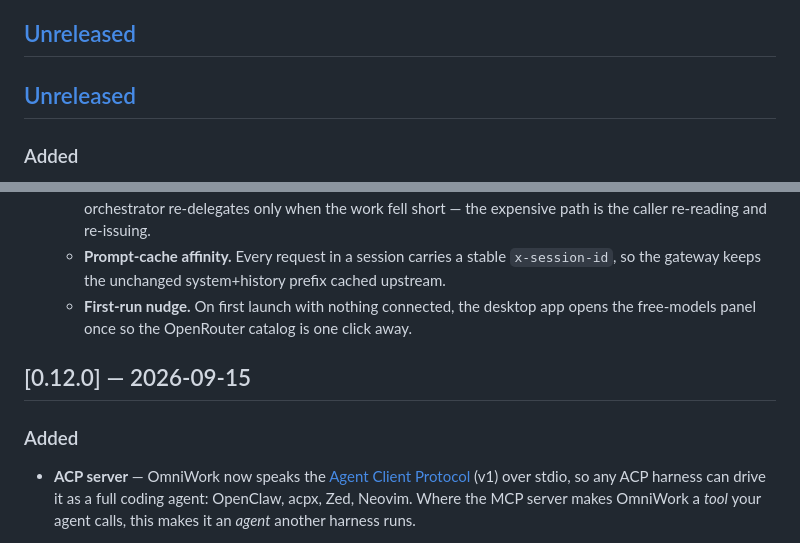
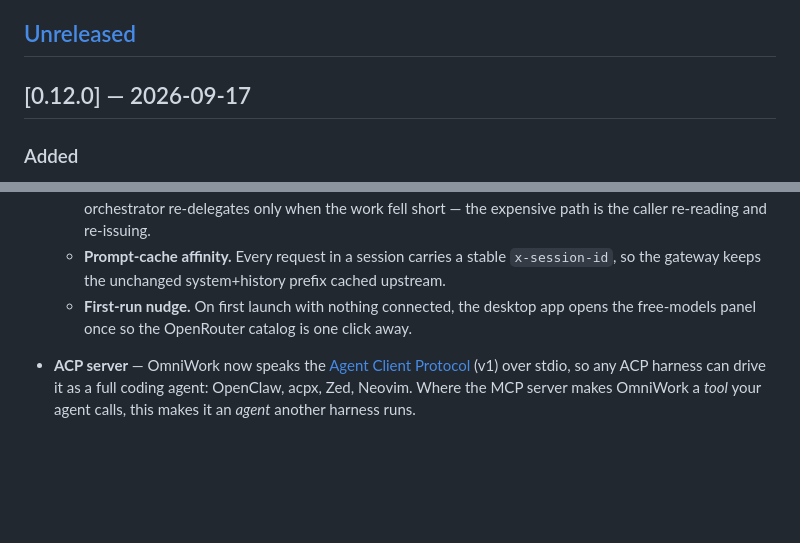
Before and after one commit to VedSoni-dev/omniwork, a Markdown page: CHANGELOG.md, 2 parts joined by grey strips. Rendered like a GitHub page; blank space fills up the shorter version.

Commit message:
docs: consolidate the 0.12.0 changelog for release

```diff
--- a/CHANGELOG.md
+++ b/CHANGELOG.md
@@ -7,7 +7,7 @@ project adheres to [Semantic Versioning](https://semver.org/spec/v2.0.0.html).
 
 ## [Unreleased]
 
-## [Unreleased]
+## [0.12.0] — 2026-09-17
 
 ### Added
 
@@ -19,10 +19,6 @@ project adheres to [Semantic Versioning](https://semver.org/spec/v2.0.0.html).
   - **Cheap delegate verifier.** An MCP delegation ends with a PASS/FAIL grade from the utility model, so the orchestrator re-delegates only when the work fell short — the expensive path is the caller re-reading and re-issuing.
   - **Prompt-cache affinity.** Every request in a session carries a stable `x-session-id`, so the gateway keeps the unchanged system+history prefix cached upstream.
   - **First-run nudge.** On first launch with nothing connected, the desktop app opens the free-models panel once so the OpenRouter catalog is one click away.
-
-## [0.12.0] — 2026-09-15
-
-### Added
 
 - **ACP server** — OmniWork now speaks the [Agent Client Protocol](https://agentclientprotocol.com)
   (v1) over stdio, so any ACP harness can drive it as a full coding agent: OpenClaw, acpx, Zed,
```
